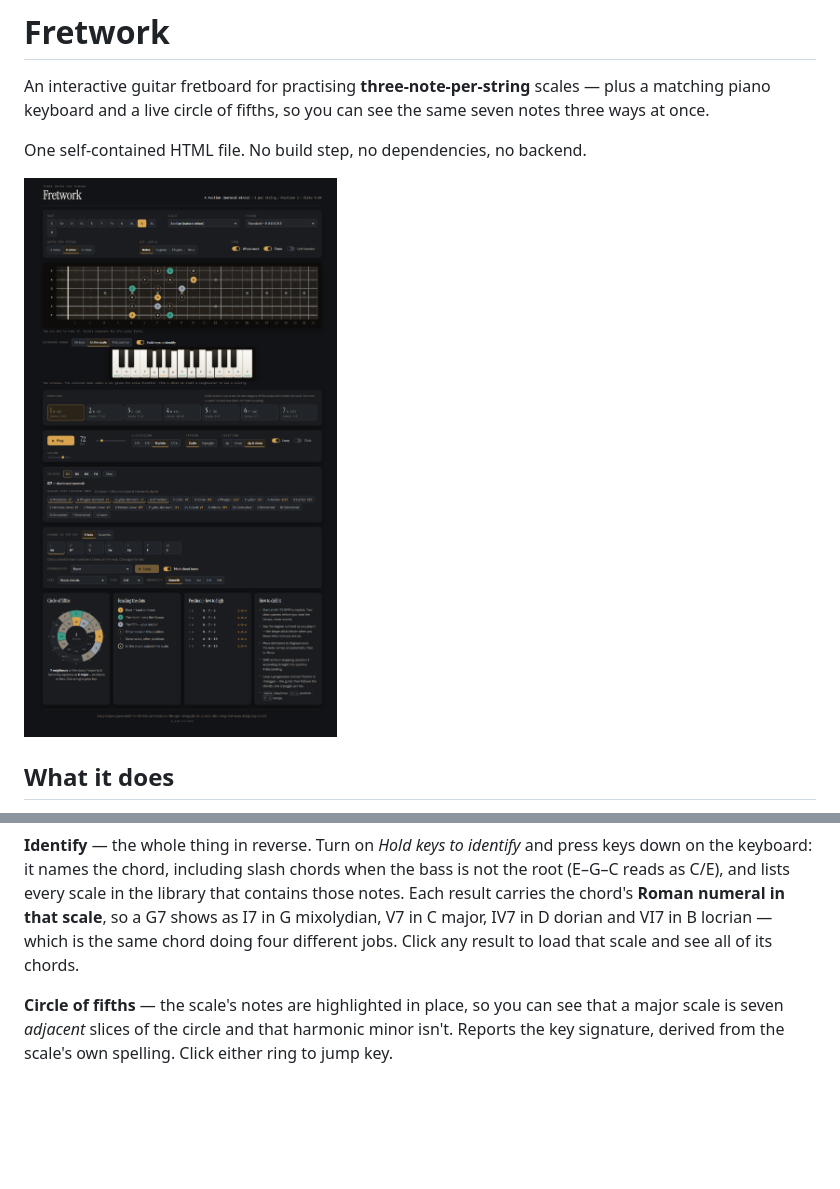
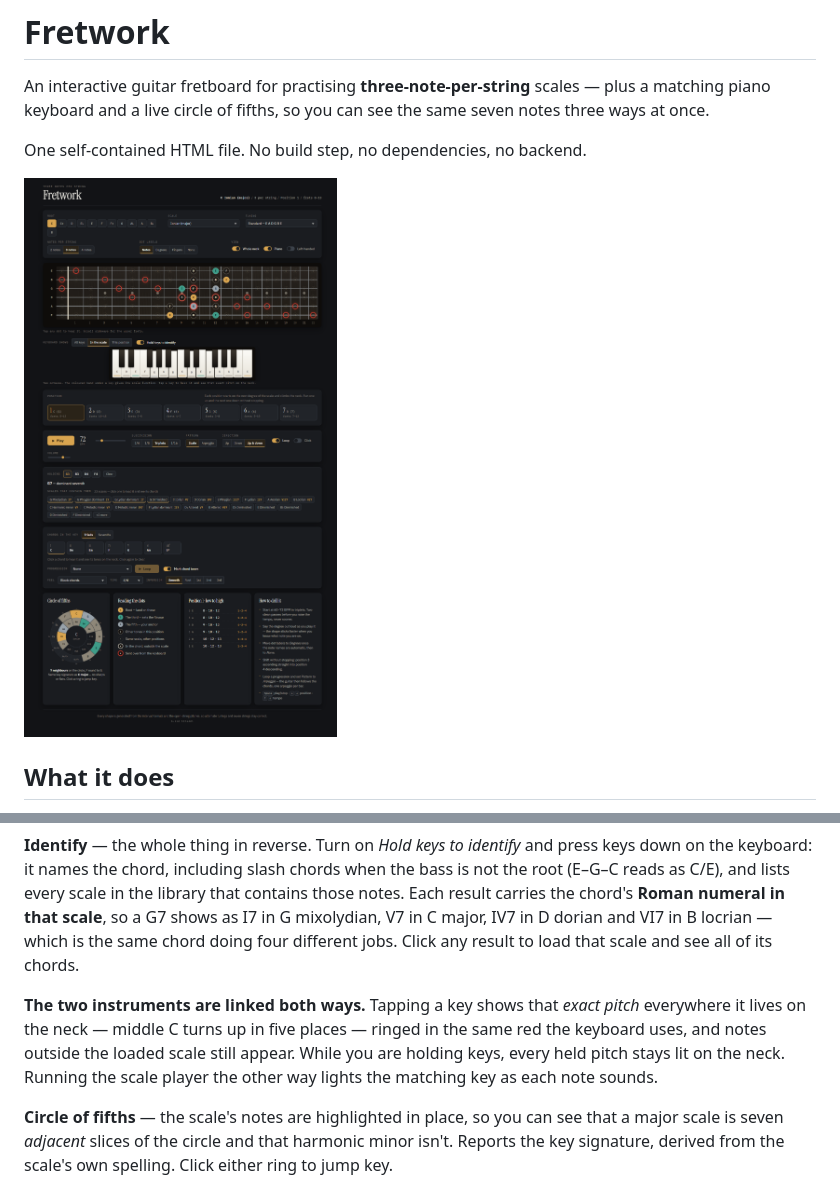
Before and after one commit to ordingr/fretwork, a Markdown page: README.md, 2 parts joined by grey strips. Drawn GitHub-style; pictures changed too: docs/screenshot.png; blank space fills up the shorter version.

```diff
--- a/README.md
+++ b/README.md
@@ -15,6 +15,8 @@ One self-contained HTML file. No build step, no dependencies, no backend.
 **Piano** — two octaves, C3 to C5, and it looks like a piano: white naturals, black accidentals, always. Scale function is carried by a coloured band under each key rather than by repainting it. Red discs mark the chord **as it is actually voiced**, so switching between root position, 1st, 2nd and 3rd inversion shows the notes physically move, and each disc is numbered with the order the comping pattern strikes it — notes hit together share a number. As the loop runs, each key lights the moment it sounds, so an arpeggio is something you watch, not just hear. **Keyboard shows** filters to all keys, the scale, or the position you're drilling.
 
 **Identify** — the whole thing in reverse. Turn on *Hold keys to identify* and press keys down on the keyboard: it names the chord, including slash chords when the bass is not the root (E–G–C reads as C/E), and lists every scale in the library that contains those notes. Each result carries the chord's **Roman numeral in that scale**, so a G7 shows as I7 in G mixolydian, V7 in C major, IV7 in D dorian and VI7 in B locrian — which is the same chord doing four different jobs. Click any result to load that scale and see all of its chords.
+
+**The two instruments are linked both ways.** Tapping a key shows that *exact pitch* everywhere it lives on the neck — middle C turns up in five places — ringed in the same red the keyboard uses, and notes outside the loaded scale still appear. While you are holding keys, every held pitch stays lit on the neck. Running the scale player the other way lights the matching key as each note sounds.
 
 **Circle of fifths** — the scale's notes are highlighted in place, so you can see that a major scale is seven *adjacent* slices of the circle and that harmonic minor isn't. Reports the key signature, derived from the scale's own spelling. Click either ring to jump key.
 
```
Also changed, not shown: 1 other file.
